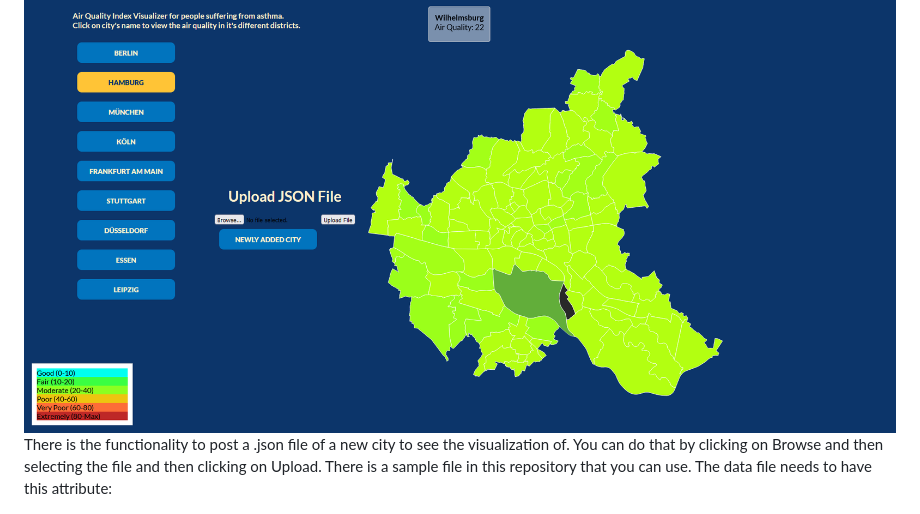
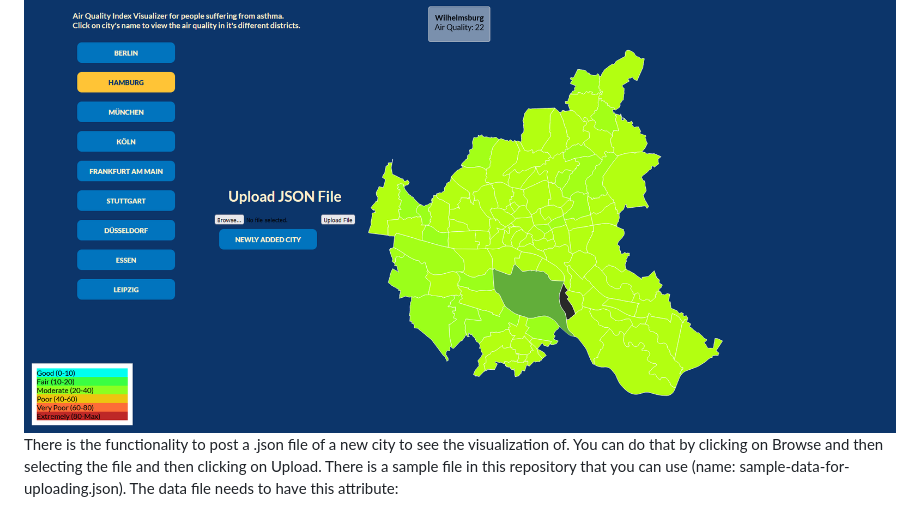
Before and after one commit to thisispaniz/Air-Pollution-Visualization, a Markdown page: README.md, the part around the change. Rendered like a GitHub page.

```diff
--- a/README.md
+++ b/README.md
@@ -52,7 +52,7 @@ You can click on a cities name to see it's map. When the map is displayed you ca
 
 <img src='readme images/2.png'>
 
-There is the functionality to post a .json file of a new city to see the visualization of. You can do that by clicking on Browse and then selecting the file and then clicking on Upload. There is a sample file in this repository that you can use. The data file needs to have this attribute:
+There is the functionality to post a .json file of a new city to see the visualization of. You can do that by clicking on Browse and then selecting the file and then clicking on Upload. There is a sample file in this repository that you can use (name: sample-data-for-uploading.json). The data file needs to have this attribute:
 
 <img src='readme images/3.png'>
 
```
